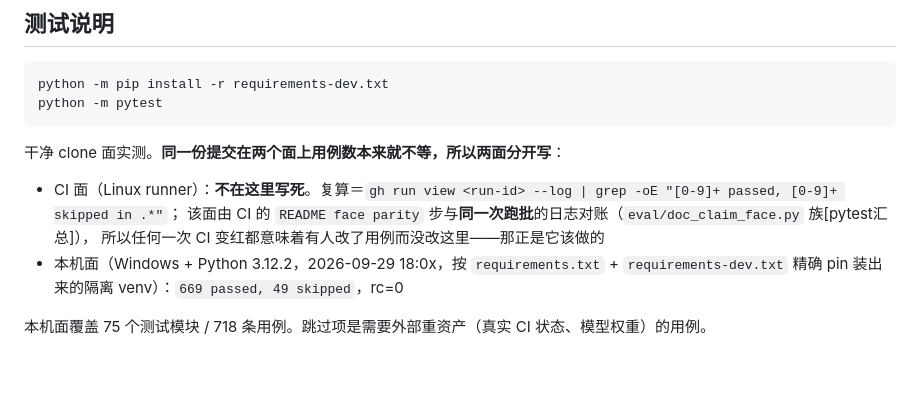
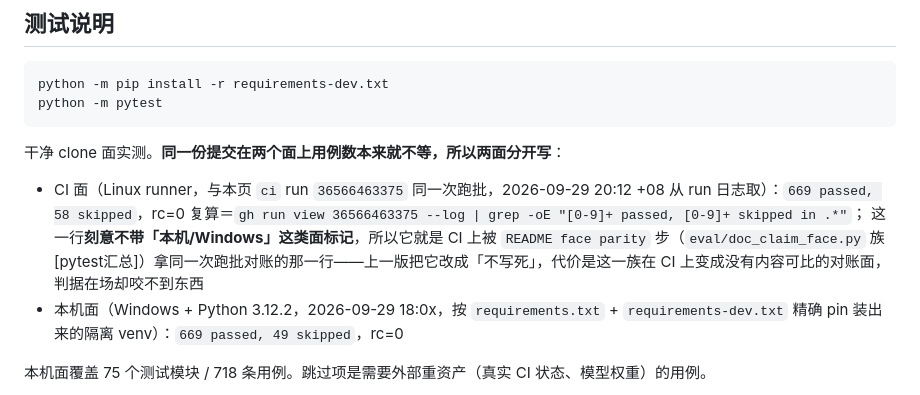
Before and after one commit to lxh113377/fenjue, a Markdown page: README.md, the part around the change. Rendered like a GitHub page; blank space fills up the shorter version.

Commit message:
docs(readme): 把 CI 面汇总值按 run 36566463375 的日志取回并钉回对账行
上一笔把这句改成「不在这里写死」，代价是 doc_claim_face 族[pytest汇总] 在 CI 上没有内容可比
（判据在场却咬不到东西）。现按一手日志读数写回：Linux 面 669 passed, 58 skipped。
两侧都自证过：喂 CI 读数得漂移 0；喂 670/58 的变异体判红并点名 README.md:211。

（本笔说明的上一版把 669 passed 那句用反引号包起来，被 Git Bash 当命令替换执行掉了
 ——reply_footer.md 第 6 节的转义禁区第二次复发，故改用文件传说明，不再走内联参数。）

```diff
--- a/README.md
+++ b/README.md
@@ -208,9 +208,9 @@ python -m pytest
 
 干净 clone 面实测。**同一份提交在两个面上用例数本来就不等，所以两面分开写**：
 
-- CI 面（Linux runner）：**不在这里写死**。复算＝`gh run view <run-id> --log | grep -oE "[0-9]+ passed, [0-9]+ skipped in .*"`；
-  该面由 CI 的 `README face parity` 步与**同一次跑批**的日志对账（`eval/doc_claim_face.py` 族[pytest汇总]），
-  所以任何一次 CI 变红都意味着有人改了用例而没改这里——那正是它该做的
+- CI 面（Linux runner，与本页 `ci` run `36566463375` 同一次跑批，2026-09-29 20:12 +08 从 run 日志取）：`669 passed, 58 skipped`，rc=0
+  复算＝`gh run view 36566463375 --log | grep -oE "[0-9]+ passed, [0-9]+ skipped in .*"`；
+  这一行**刻意不带「本机/Windows」这类面标记**，所以它就是 CI 上被 `README face parity` 步（`eval/doc_claim_face.py` 族[pytest汇总]）拿同一次跑批对账的那一行——上一版把它改成「不写死」，代价是这一族在 CI 上变成没有内容可比的对账面，判据在场却咬不到东西
 - 本机面（Windows + Python 3.12.2，2026-09-29 18:0x，按 `requirements.txt` + `requirements-dev.txt` 精确 pin 装出来的隔离 venv）：`669 passed, 49 skipped`，rc=0
 
 本机面覆盖 75 个测试模块 / 718 条用例。跳过项是需要外部重资产（真实 CI 状态、模型权重）的用例。
```
